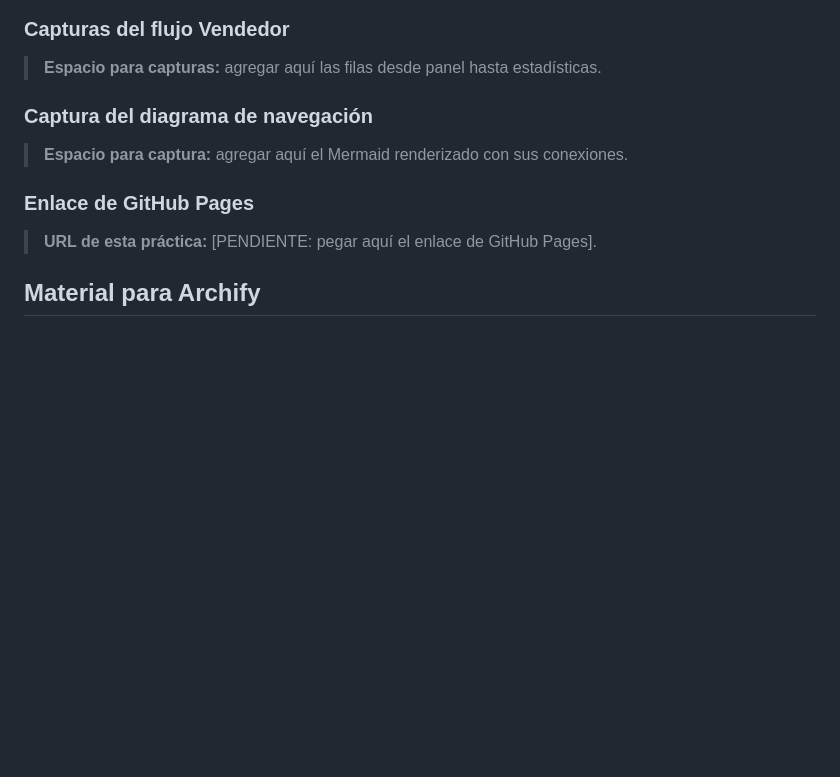
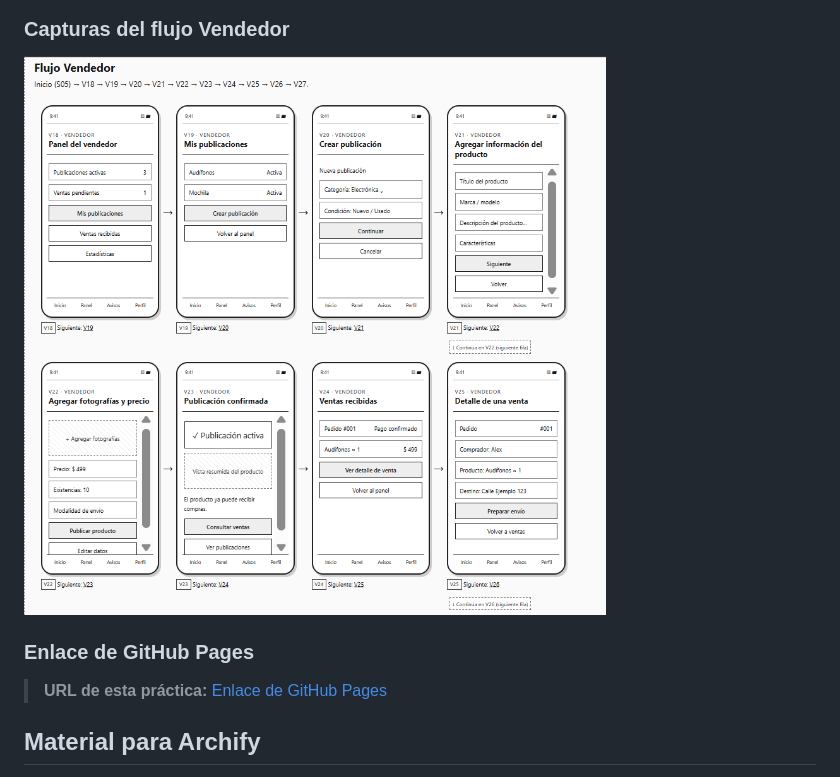
Before and after one commit to Ktmich2095/Practicas_Integradora_230881, a Markdown page: Practica06/README.md, the part around the change printed below. Rendered like a GitHub page; pictures changed too: Practica06/img/imageFour.png (added); blank space fills up the shorter version.

```diff
--- a/Practica06/README.md
+++ b/Practica06/README.md
@@ -102,15 +102,12 @@ Completar estos espacios con tus capturas. Puedes guardarlas en `docs/capturas/`
 
 ### Capturas del flujo Vendedor
 
-> **Espacio para capturas:** agregar aquí las filas desde panel hasta estadísticas.
+![alt text](./img/imageFour.png)
 
-### Captura del diagrama de navegación
-
-> **Espacio para captura:** agregar aquí el Mermaid renderizado con sus conexiones.
 
 ### Enlace de GitHub Pages
 
-> **URL de esta práctica:** [PENDIENTE: pegar aquí el enlace de GitHub Pages].
+> **URL de esta práctica:** [Enlace de GitHub Pages](https://ktmich2095.github.io/Practicas_Integradora_230881/Practica06)
 
 ## Material para Archify
 
```
Also changed, not shown: other parts of Practica06/README.md (+4 -4 lines), Practica06/img/image.png (added), Practica06/img/imageThree.png (added), Practica06/img/imageTwo.png (added), 2 other files.
